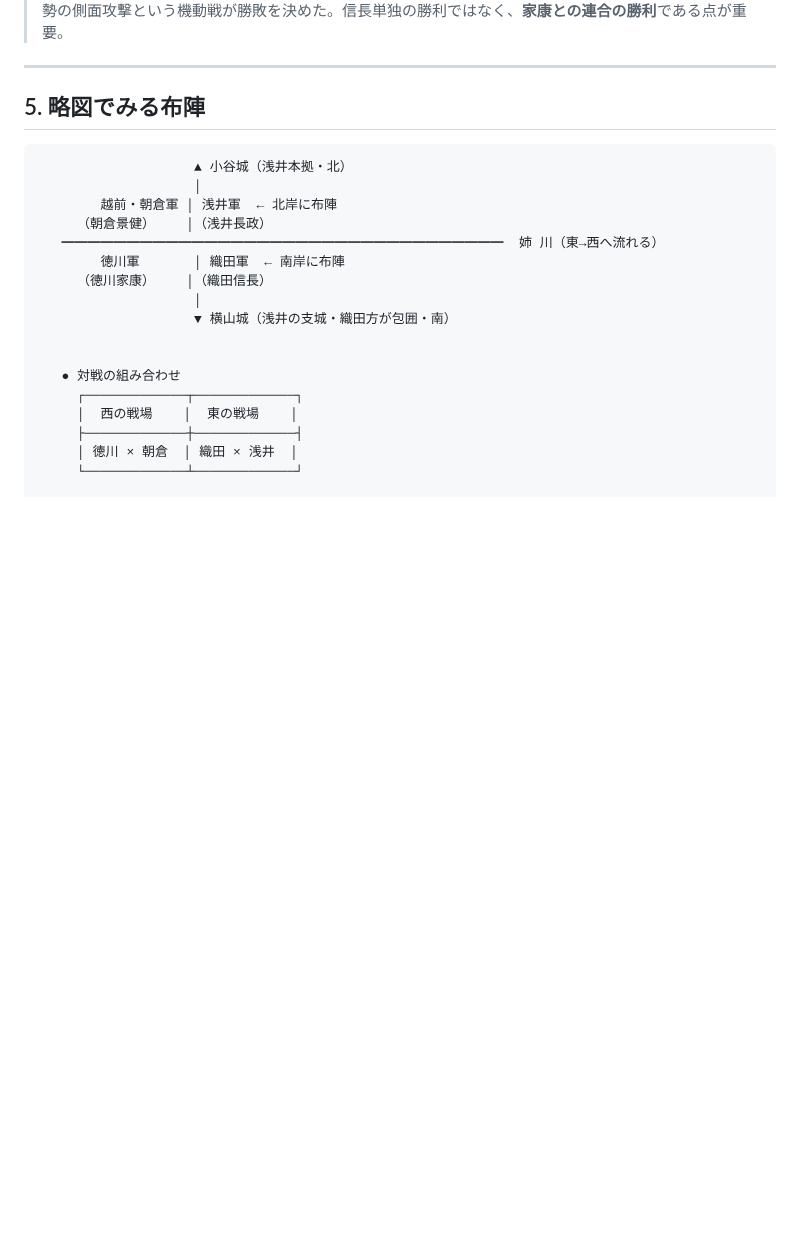
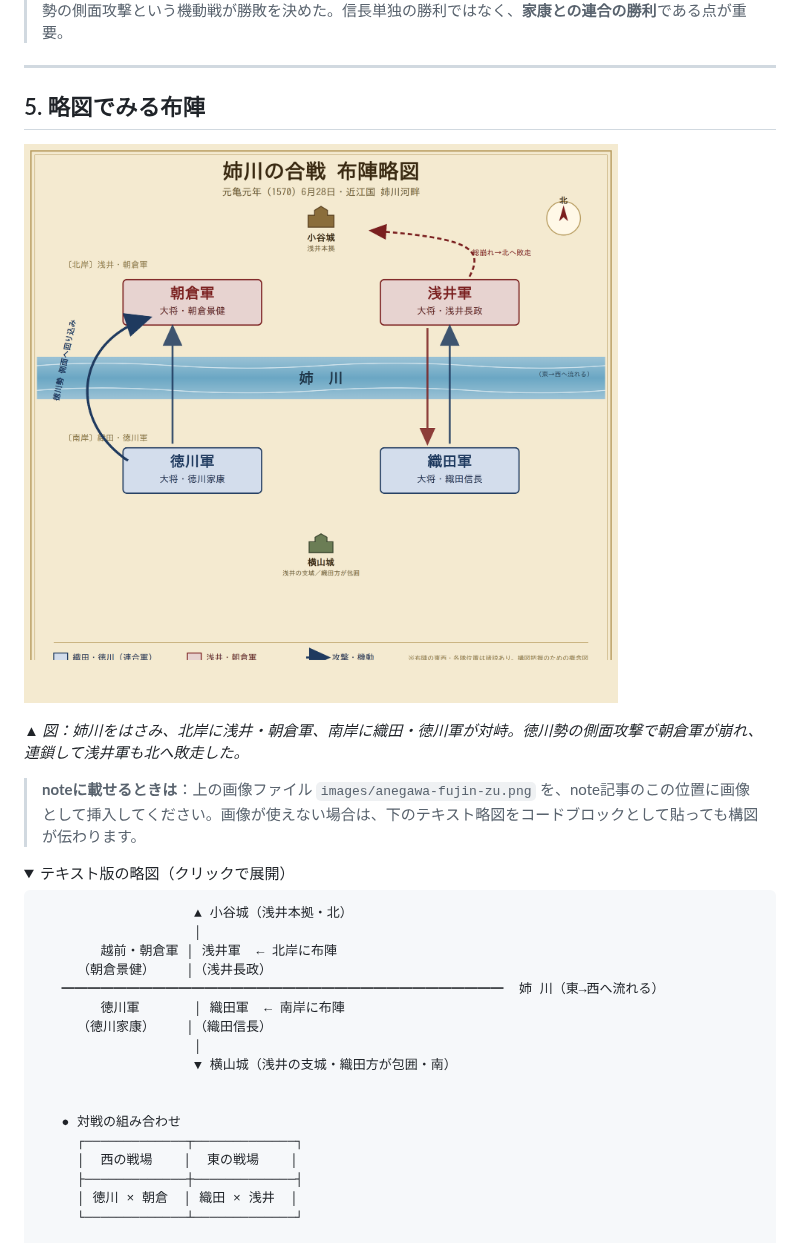
Before and after one commit to takewo024-wq/-, a Markdown page: articles/anegawa-no-tatakai.md, the part around one of its changes. GitHub-like rendering; pictures changed too: articles/images/anegawa-fujin-zu.png (added); folded sections open; blank space fills up the shorter version.

Commit message:
Add battle formation map (fujin-zu) image and embed in article
Co-Authored-By: Claude Opus 4.8 <noreply@anthropic.com>
Claude-Session: https://claude.ai/code/session_01Y9NJEQzDoyJakhaSsWW2YX

````diff
--- a/articles/anegawa-no-tatakai.md
+++ b/articles/anegawa-no-tatakai.md
@@ -133,6 +133,15 @@
 
 ## 5. 略図でみる布陣
 
+![姉川の合戦 布陣略図](images/anegawa-fujin-zu.png)
+
+*▲ 図：姉川をはさみ、北岸に浅井・朝倉軍、南岸に織田・徳川軍が対峙。徳川勢の側面攻撃で朝倉軍が崩れ、連鎖して浅井軍も北へ敗走した。*
+
+> **noteに載せるときは**：上の画像ファイル `images/anegawa-fujin-zu.png` を、note記事のこの位置に画像として挿入してください。画像が使えない場合は、下のテキスト略図をコードブロックとして貼っても構図が伝わります。
+
+<details>
+<summary>テキスト版の略図（クリックで展開）</summary>
+
 ```
                     ▲ 小谷城（浅井本拠・北）
                     │
````
Also changed, not shown: other parts of articles/anegawa-no-tatakai.md (+2 -0 lines).
